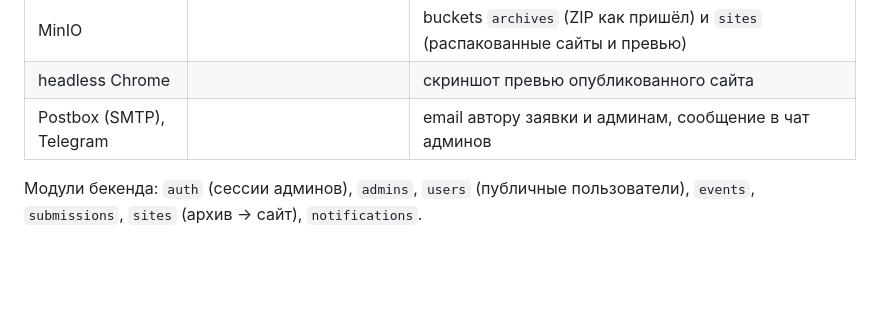
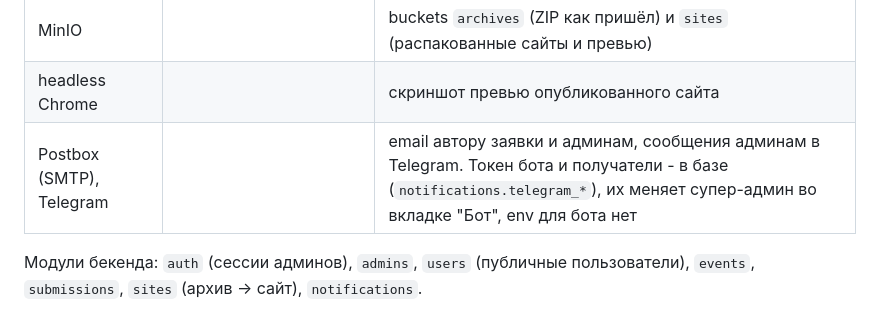
Before and after one commit to airsss993/histproject, a Markdown page: docs/ai/architecture.md, the part around the change. Drawn GitHub-style; blank space fills up the shorter version.

```diff
--- a/docs/ai/architecture.md
+++ b/docs/ai/architecture.md
@@ -17,7 +17,7 @@
 | Redis | | сессии, rate limit, очередь Asynq |
 | MinIO | | buckets `archives` (ZIP как пришёл) и `sites` (распакованные сайты и превью) |
 | headless Chrome | | скриншот превью опубликованного сайта |
-| Postbox (SMTP), Telegram | | email автору заявки и админам, сообщение в чат админов |
+| Postbox (SMTP), Telegram | | email автору заявки и админам, сообщения админам в Telegram. Токен бота и получатели - в базе (`notifications.telegram_*`), их меняет супер-админ во вкладке "Бот", env для бота нет |
 
 Модули бекенда: `auth` (сессии админов), `admins`, `users` (публичные пользователи),
 `events`, `submissions`, `sites` (архив -> сайт), `notifications`.
```
Also changed, not shown: docs/ai/project-memory.md (+10 -1 lines).
